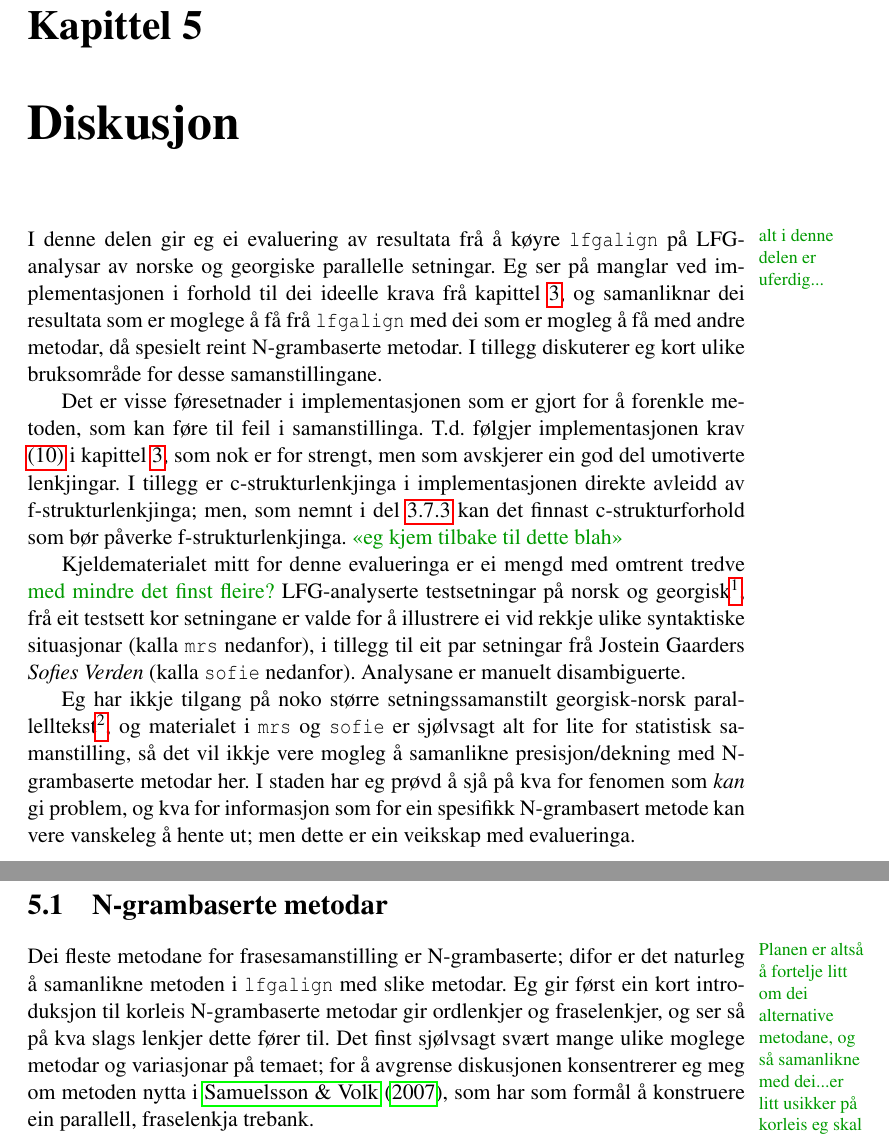
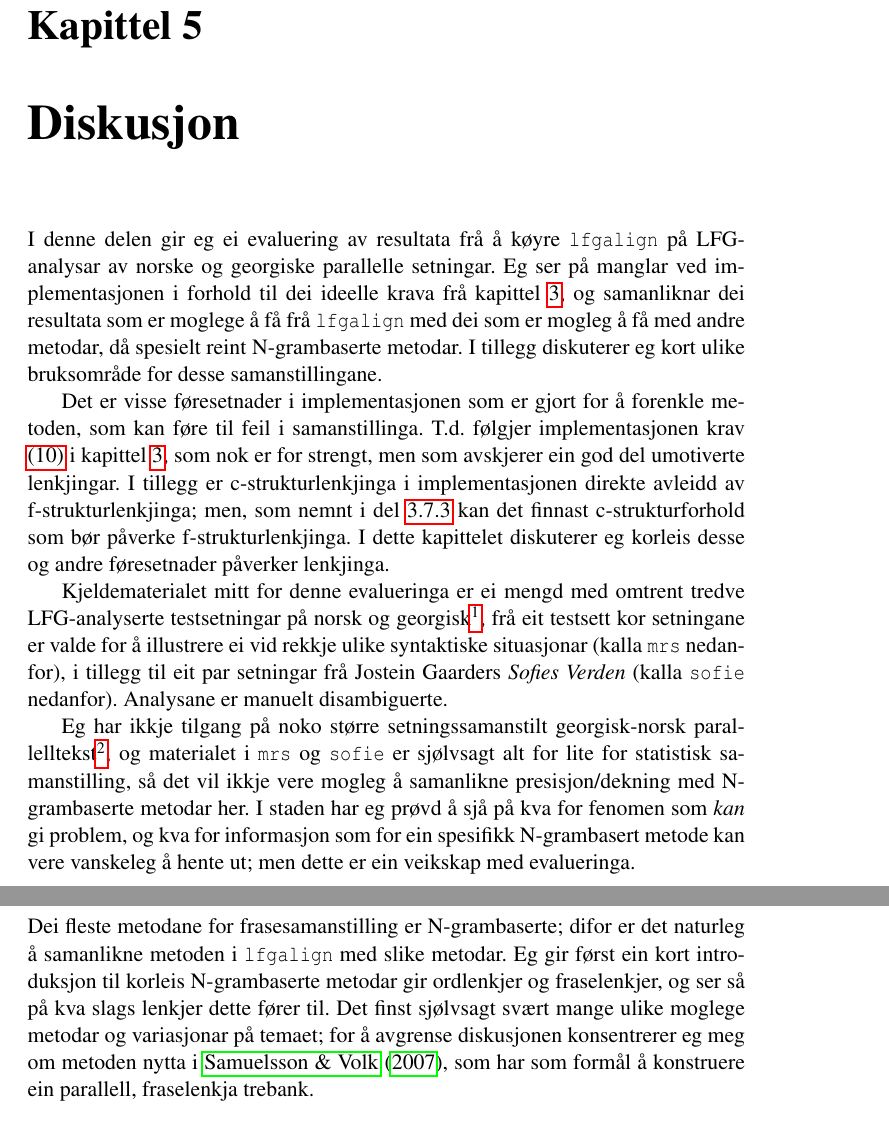
Before and after one commit to unhammer/lfgalign, a LaTeX thesis (thesis/lfgalign.tex): two parts of pages 51 and 52 of 66 before the commit and two parts of pages 51 and 52 of 65 after it, joined at a grey line, cut so that both start at the same text. The pictures show the PDF file thesis/lfgalign.pdf that the author committed with the source.

Commit message:
fjerna gamle kommentarar

```diff
--- a/thesis/lfgalign.tex
+++ b/thesis/lfgalign.tex
@@ -2628,9 +2628,6 @@ lite testsett.
 
 \label{SEC:diskusjon}
 
-\fxnote{alt i denne delen er uferdig...}
-
-
  I denne delen gir eg ei evaluering av resultata frå å køyre
  \texttt{lfgalign} på LFG-analysar av norske og georgiske parallelle
  setningar. Eg ser på manglar ved implementasjonen i forhold til dei
@@ -2647,19 +2644,19 @@ lite testsett.
  strengt, men som avskjerer ein god del umotiverte lenkjingar. I
  tillegg er c-strukturlenkjinga i implementasjonen direkte avleidd av
  f-strukturlenkjinga; men, som nemnt i del \ref{SEC:fnord} kan det
- finnast c-strukturforhold som bør påverke
- f-strukturlenkjinga. \fxnote[inline,nomargin]{«eg kjem tilbake til
- dette blah»}
+ finnast c-strukturforhold som bør påverke f-strukturlenkjinga. I
+ dette kapittelet diskuterer eg korleis desse og andre føresetnader
+ påverker lenkjinga.
+
 
  Kjeldematerialet mitt for denne evalueringa er ei mengd med omtrent
- tredve \fxnote[inline,nomargin]{med mindre det finst fleire?}
- LFG-analyserte testsetningar på norsk og georgisk\footnote{Som nemnt er georgisk eitt av språka nytta i Xpar-prosjektet;
+ tredve LFG-analyserte testsetningar på norsk og georgisk\footnote{Som nemnt er georgisk eitt av språka nytta i Xpar-prosjektet;
         og det er nok det som har mest typologisk avstand frå
         norsk. Georgisk-norsk burde difor vere eit passande språkpar
-        for evalueringa. }, frå eit
- testsett kor setningane er valde for å illustrere ei vid rekkje ulike
- syntaktiske situasjonar (kalla \texttt{mrs} nedanfor), i tillegg til eit par
- setningar frå Jostein Gaarders \emph{Sofies Verden} (kalla \texttt{sofie}
+        for evalueringa. }, frå
+ eit testsett kor setningane er valde for å illustrere ei vid rekkje
+ ulike syntaktiske situasjonar (kalla \texttt{mrs} nedanfor), i tillegg til
+ eit par setningar frå Jostein Gaarders \emph{Sofies Verden} (kalla \texttt{sofie}
  nedanfor). Analysane er manuelt disambiguerte.
 
  Eg har ikkje tilgang på noko større setningssamanstilt georgisk-norsk
@@ -2676,9 +2673,6 @@ lite testsett.
 \section{N-grambaserte metodar}
 \label{sec-5.1}
 
-   \fxnote{Planen er altså å fortelje litt om dei alternative
- metodane, og så samanlikne med dei...er litt usikker på korleis eg
- skal samanlikne då.}
 
  Dei fleste metodane for frasesamanstilling er N-grambaserte; difor er
  det naturleg å samanlikne metoden i \texttt{lfgalign} med slike metodar. Eg
```
Also changed, not shown: thesis/lfgalign.pdf, thesis/lfgalign.tex (2 more changed lines), 1 other file.
